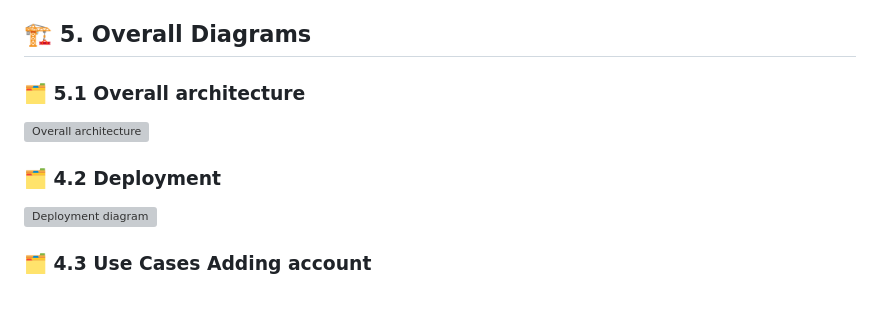
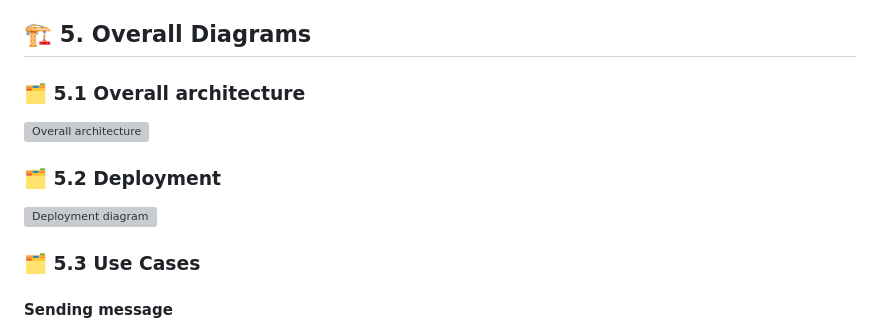
Before and after one commit to codegik/pocs, a Markdown page: architecture/jack-chat-game/architecture.md, the part around one of its changes. GitHub-like rendering; blank space fills up the shorter version; grey boxes are pictures that could not be loaded.

```diff
--- a/architecture/jack-chat-game/architecture.md
+++ b/architecture/jack-chat-game/architecture.md
@@ -38,17 +38,15 @@ People will be sending and reciving messages all the time from anyone to anyone,
 
 ## 🏗️ 5. Overall Diagrams
 
-
-
 ### 🗂️ 5.1 Overall architecture
 
 ![Overall architecture](overall-architecture.drawio.png "Overall Architecture")
 
-
-### 🗂️ 4.2 Deployment
+### 🗂️ 5.2 Deployment
 
 ![Deployment diagram](deploy-diagram.drawio.png "Deployment diagram")
 
+### 🗂️ 5.3 Use Cases
 
-### 🗂️ 4.3 Use Cases Adding account
+#### Sending message
 
```
Also changed, not shown: other parts of architecture/jack-chat-game/architecture.md (+49 -27 lines).
